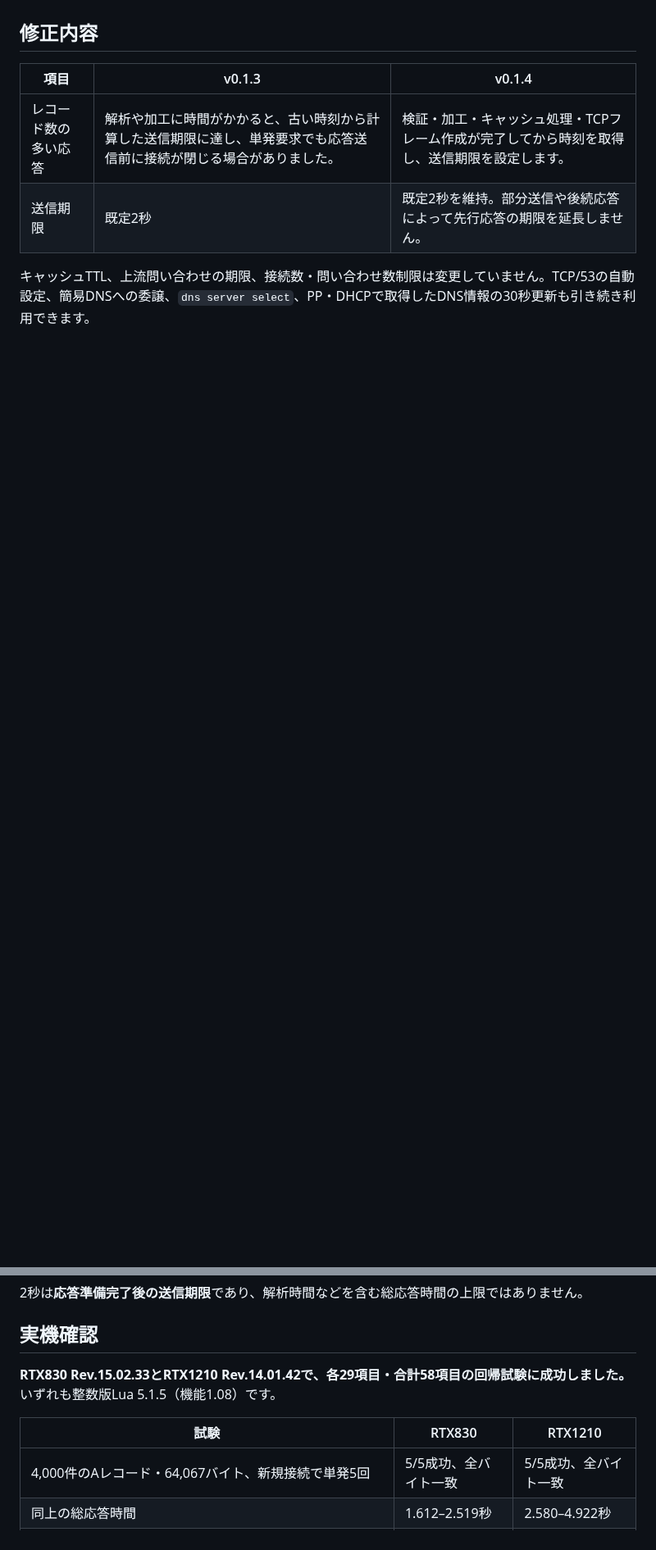
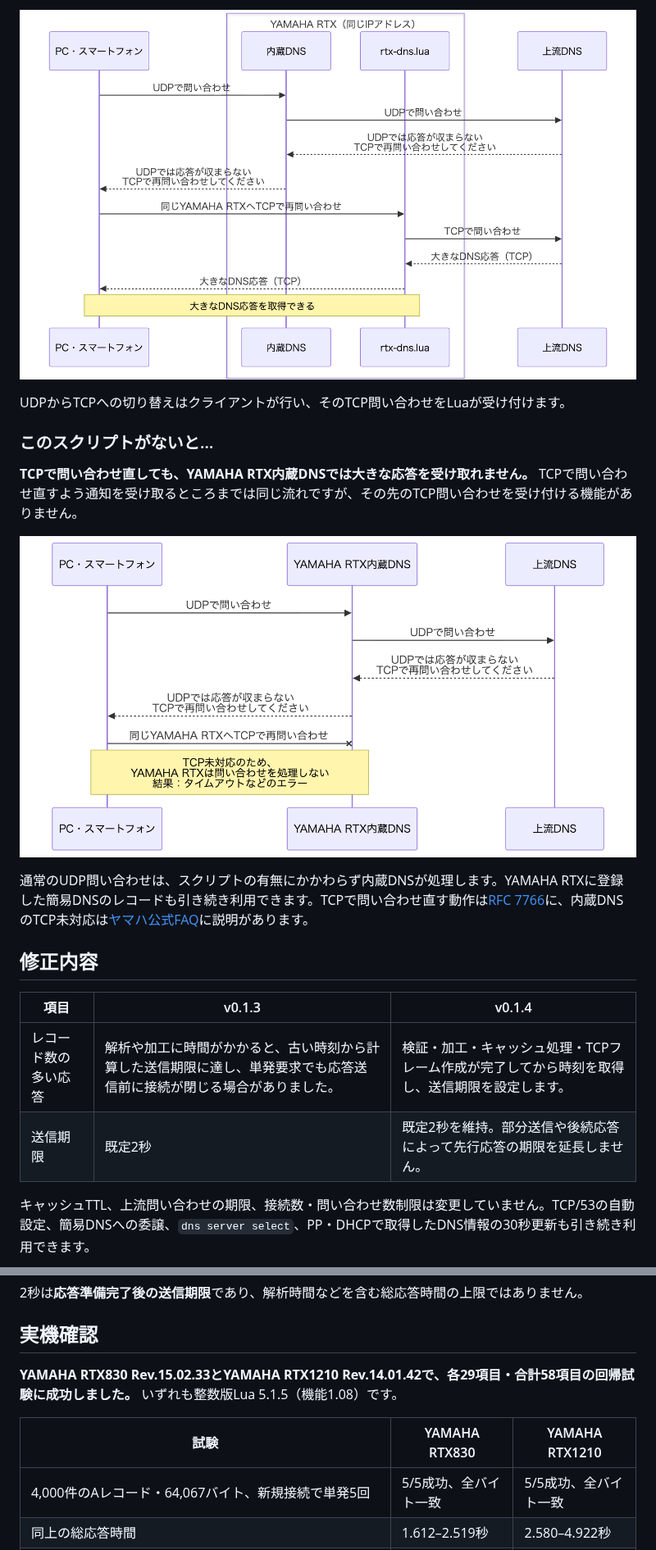
Before and after one commit to Yamar50/rtx-dns-tcp-lua, a Markdown page: docs/releases/v0.1.4.md, 2 parts joined by grey strips. Shown at 82% size. Rendered like a GitHub page; pictures changed too: docs/images/dns-tcp-with-script.png (added), docs/images/dns-tcp-without-script.png (added); blank space fills up the shorter version.

```diff
--- a/docs/releases/v0.1.4.md
+++ b/docs/releases/v0.1.4.md
@@ -8,3 +22,14 @@ RTX内蔵DNSをTCPで補完し、大きなDNS応答をクライアントへ返
+![スクリプトあり：UDP応答のサイズ超過通知を受けたクライアントがTCPで再問い合わせし、Luaが大きなDNS応答を返す](../images/dns-tcp-with-script.png)
+
+UDPからTCPへの切り替えはクライアントが行い、そのTCP問い合わせをLuaが受け付けます。
+
+### このスクリプトがないと…
+
+**TCPで問い合わせ直しても、YAMAHA RTX内蔵DNSでは大きな応答を受け取れません。** TCPで問い合わせ直すよう通知を受け取るところまでは同じ流れですが、その先のTCP問い合わせを受け付ける機能がありません。
+
+![スクリプトなし：TCPで再問い合わせしてもYAMAHA RTXは処理できず、タイムアウトなどのエラーになる](../images/dns-tcp-without-script.png)
+
+通常のUDP問い合わせは、スクリプトの有無にかかわらず内蔵DNSが処理します。YAMAHA RTXに登録した簡易DNSのレコードも引き続き利用できます。TCPで問い合わせ直す動作は[RFC 7766](https://www.rfc-editor.org/rfc/rfc7766.html#section-4)に、内蔵DNSのTCP未対応は[ヤマハ公式FAQ](https://www.rtpro.yamaha.co.jp/RT/FAQ/TCPIP/dns-recursive-server.html)に説明があります。
 
 ## 修正内容
 
@@ -19,9 +44,9 @@ RTX内蔵DNSをTCPで補完し、大きなDNS応答をクライアントへ返
 
 ## 実機確認
 
-**RTX830 Rev.15.02.33とRTX1210 Rev.14.01.42で、各29項目・合計58項目の回帰試験に成功しました。** いずれも整数版Lua 5.1.5（機能1.08）です。
+**YAMAHA RTX830 Rev.15.02.33とYAMAHA RTX1210 Rev.14.01.42で、各29項目・合計58項目の回帰試験に成功しました。** いずれも整数版Lua 5.1.5（機能1.08）です。
 
-| 試験 | RTX830 | RTX1210 |
+| 試験 | YAMAHA RTX830 | YAMAHA RTX1210 |
 | --- | --- | --- |
 | 4,000件のAレコード・64,067バイト、新規接続で単発5回 | 5/5成功、全バイト一致 | 5/5成功、全バイト一致 |
 | 同上の総応答時間 | 1.612–2.519秒 | 2.580–4.922秒 |
```
Also changed, not shown: other parts of docs/releases/v0.1.4.md (+21 -7 lines).
